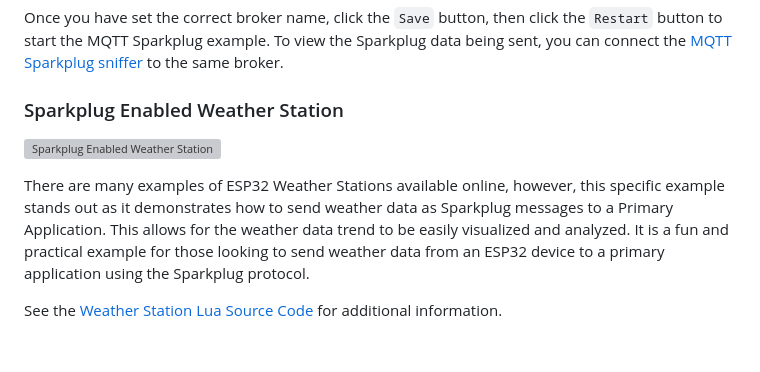
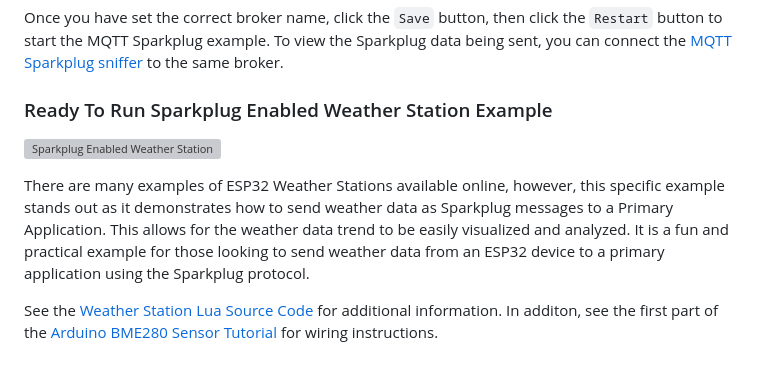
Before and after one commit to RealTimeLogic/LSP-Examples, a Markdown page: Sparkplug/README.md, the part around the change. GitHub-like rendering; grey boxes are pictures that could not be loaded.

```diff
--- a/Sparkplug/README.md
+++ b/Sparkplug/README.md
@@ -326,10 +326,10 @@ You must change `localhost` to a public broker or to a broker running on your ho
 
 Once you have set the correct broker name, click the `Save` button, then click the `Restart` button to start the MQTT Sparkplug example. To view the Sparkplug data being sent, you can connect the [MQTT Sparkplug sniffer](#the-sparkplug-sniffer) to the same broker.
 
-### Sparkplug Enabled Weather Station
+### Ready To Run Sparkplug Enabled Weather Station Example
 
 ![Sparkplug Enabled Weather Station](https://realtimelogic.com/images/ESP32WeatherStationEoN.jpg)
 
 There are many examples of ESP32 Weather Stations available online, however, this specific example stands out as it demonstrates how to send weather data as Sparkplug messages to a Primary Application. This allows for the weather data trend to be easily visualized and analyzed. It is a fun and practical example for those looking to send weather data from an ESP32 device to a primary application using the Sparkplug protocol.
 
-See the [Weather Station Lua Source Code](WeatherStationEoN/.preload) for additional information.
+See the [Weather Station Lua Source Code](WeatherStationEoN/.preload) for additional information. In additon, see the first part of the [Arduino BME280 Sensor Tutorial](https://randomnerdtutorials.com/esp32-bme280-arduino-ide-pressure-temperature-humidity/) for wiring instructions.
```
